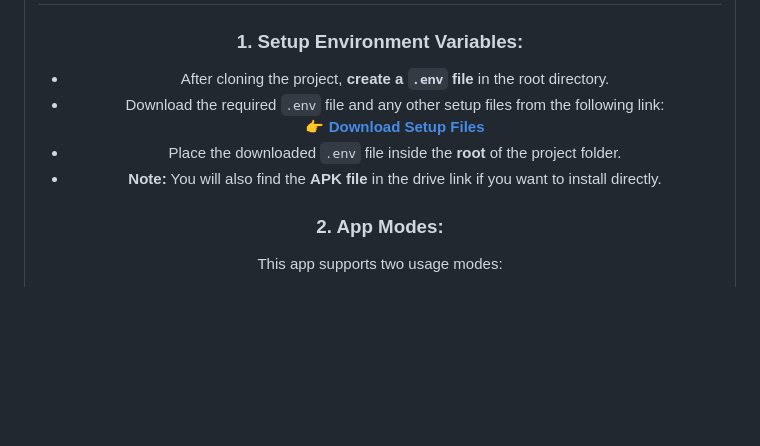
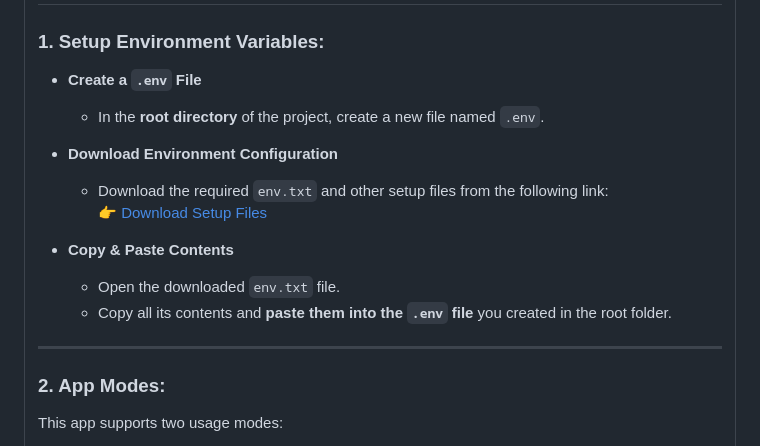
Before and after one commit to Learnathon-By-Geeky-Solutions/ode-to-code, a Markdown page: README.md, the part around the change printed below. Drawn GitHub-style; blank space fills up the shorter version.

```diff
--- a/README.md
+++ b/README.md
@@ -283,11 +284,18 @@ lib/
 
 ### 1. Setup Environment Variables:
 
-- After cloning the project, **create a `.env` file** in the root directory.
-- Download the required `.env` file and any other setup files from the following link:
-  👉 **[Download Setup Files](https://drive.google.com/drive/folders/17GLhAp7e9NpTLbQa77OyML4bv1VJVOmf?usp=drive_link)**
-- Place the downloaded `.env` file inside the **root** of the project folder.
-- **Note:** You will also find the **APK file** in the drive link if you want to install directly.
+- **Create a `.env` File**
+   - In the **root directory** of the project, create a new file named `.env`.
+
+- **Download Environment Configuration**
+   - Download the required `env.txt` and other setup files from the following link:
+     👉 [Download Setup Files](https://drive.google.com/drive/folders/17GLhAp7e9NpTLbQa77OyML4bv1VJVOmf?usp=drive_link)
+
+- **Copy & Paste Contents**
+   - Open the downloaded `env.txt` file.
+   - Copy all its contents and **paste them into the `.env` file** you created in the root folder.
+
+---
 
 ### 2. App Modes:
 
```
Also changed, not shown: other parts of README.md (+1 -1 lines).
